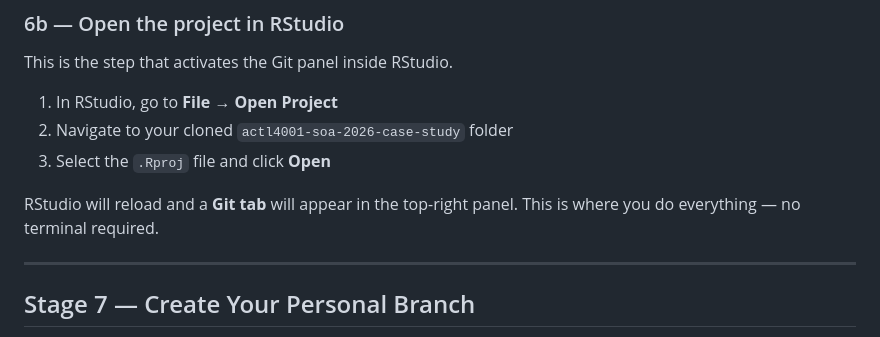
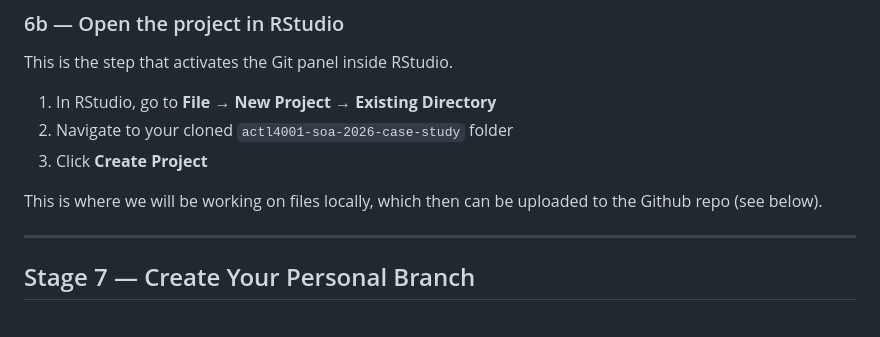
Before and after one commit to Actuarial-Control-Cycle-T1-2026/group-page-showcase-actl4001-gang, a Markdown page: README.md, the part around the change. GitHub-like rendering.

```diff
--- a/README.md
+++ b/README.md
@@ -122,11 +122,11 @@ These files will never be uploaded to GitHub — every team member manages their
 ### 6b — Open the project in RStudio
 This is the step that activates the Git panel inside RStudio.
 
-1. In RStudio, go to **File → Open Project**
+1. In RStudio, go to **File → New Project → Existing Directory**
 2. Navigate to your cloned `actl4001-soa-2026-case-study` folder
-3. Select the `.Rproj` file and click **Open**
+3. Click **Create Project**
 
-RStudio will reload and a **Git tab** will appear in the top-right panel. This is where you do everything — no terminal required.
+This is where we will be working on files locally, which then can be uploaded to the Github repo (see below).
 
 ---
 
```
